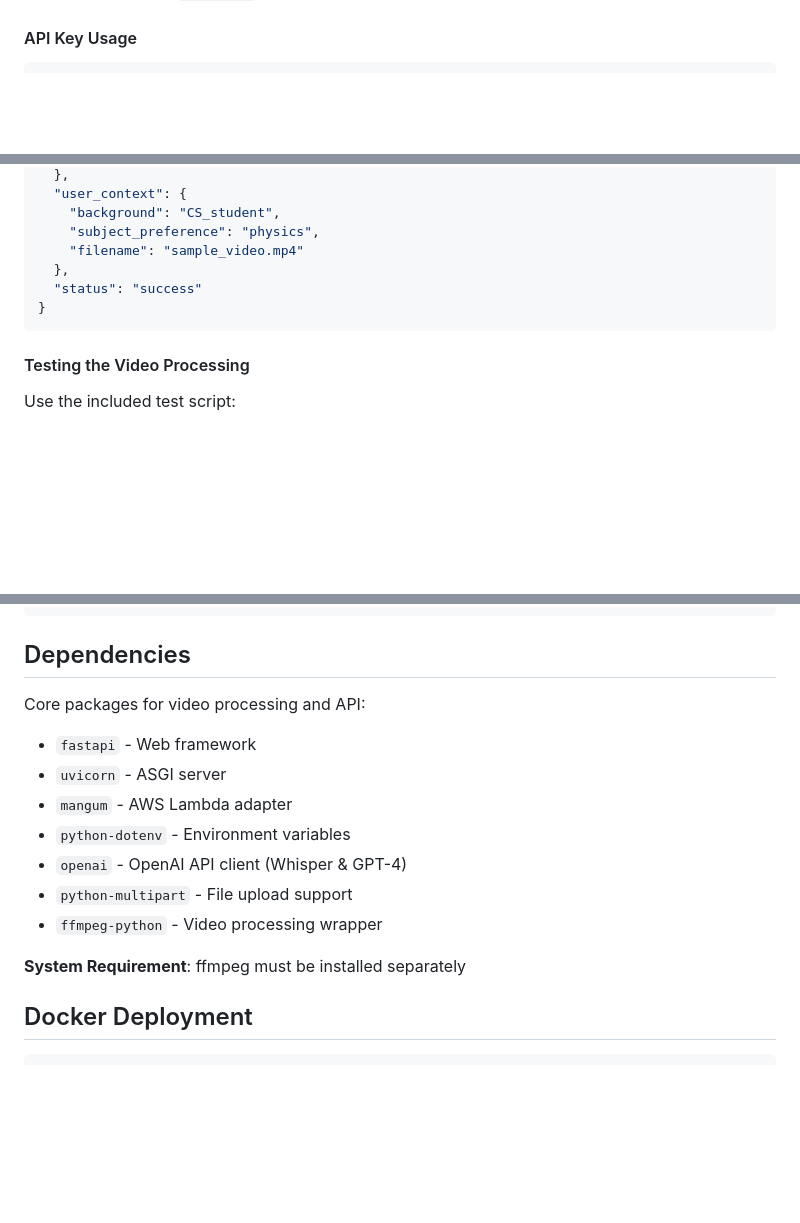
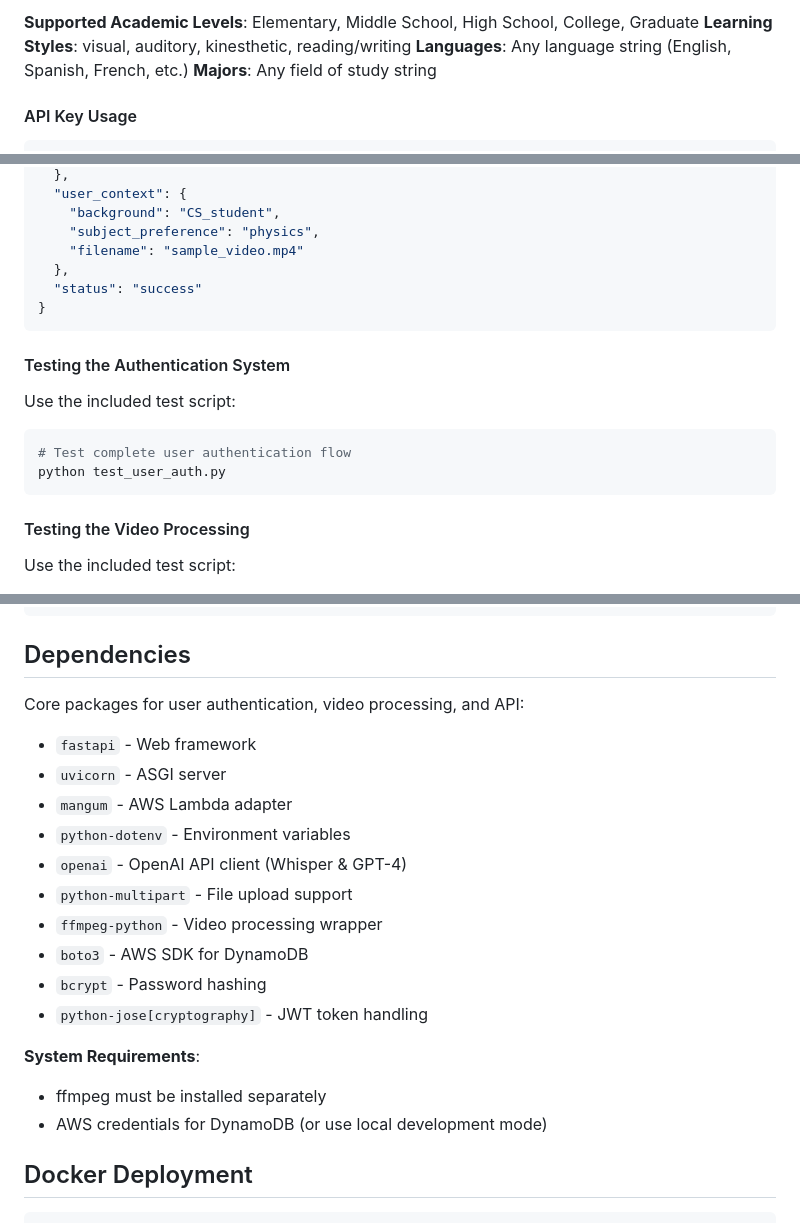
Before and after one commit to DHRUVvkdv/vthacks25-backend, a Markdown page: README.md, 3 parts joined by grey strips. GitHub-like rendering; blank space fills up the shorter version.

````diff
--- a/README.md
+++ b/README.md
@@ -111,3 +269,7 @@ This API uses **simple API key authentication** from your `.env` file.
+**Supported Academic Levels**: Elementary, Middle School, High School, College, Graduate
+**Learning Styles**: visual, auditory, kinesthetic, reading/writing
+**Languages**: Any language string (English, Spanish, French, etc.)
+**Majors**: Any field of study string
 
 #### API Key Usage
 
@@ -165,6 +327,15 @@ curl -X POST "http://localhost:8000/api/upload-video" \
 }
 ```
 
+#### Testing the Authentication System
+
+Use the included test script:
+
+```bash
+# Test complete user authentication flow
+python test_user_auth.py
+```
+
 #### Testing the Video Processing
 
 Use the included test script:
@@ -220,7 +391,7 @@ vthacks25-backend/
 
 ## Dependencies
 
-Core packages for video processing and API:
+Core packages for user authentication, video processing, and API:
 
 - `fastapi` - Web framework
 - `uvicorn` - ASGI server
@@ -229,8 +400,13 @@ Core packages for video processing and API:
 - `openai` - OpenAI API client (Whisper & GPT-4)
 - `python-multipart` - File upload support
 - `ffmpeg-python` - Video processing wrapper
+- `boto3` - AWS SDK for DynamoDB
+- `bcrypt` - Password hashing
+- `python-jose[cryptography]` - JWT token handling
 
-**System Requirement**: ffmpeg must be installed separately
+**System Requirements**:
+- ffmpeg must be installed separately
+- AWS credentials for DynamoDB (or use local development mode)
 
 ## Docker Deployment
 
````
Also changed, not shown: other parts of README.md (+160 -2 lines).
